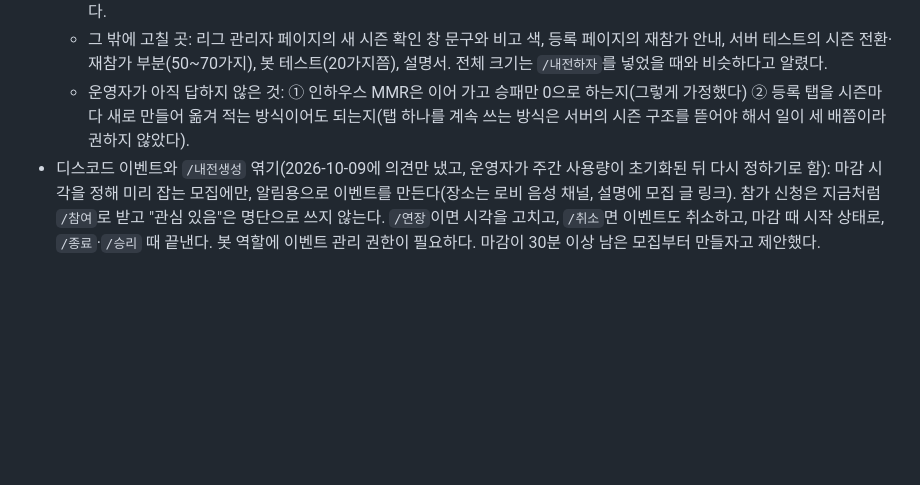
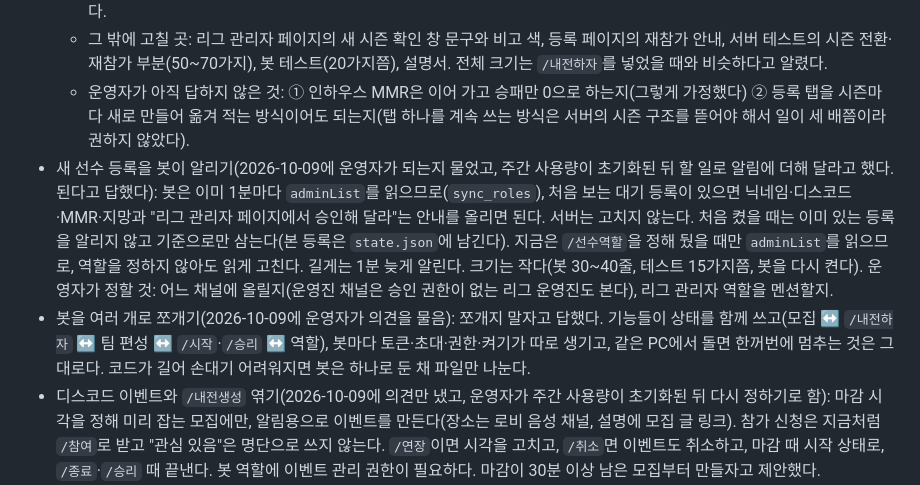
Before and after one commit to kkooldew/KR-Dota-InHouse-League, a Markdown page: CLAUDE.md, the part around the change. Drawn GitHub-style; blank space fills up the shorter version.

Commit message:
CLAUDE.md: 새 선수 등록을 봇이 알리는 계획과 봇을 쪼개지 않기로 한 의견을 적음
Co-Authored-By: Claude Opus 5.5 <noreply@anthropic.com>

```diff
--- a/CLAUDE.md
+++ b/CLAUDE.md
@@ -215,6 +215,8 @@ discord.py 단일 파일. 설정은 같은 폴더의 `config.json`(저장소에
   - 봇: 고치지 않아도 승인된 선수의 역할은 거두지 않는다(`revoke_plan`의 `keep`). 다만 "시즌이 바뀌어 지난 시즌 선수의 역할을 거뒀어요: 0명" 안내가 뜨고, 대기 중인 등록자가 손으로 받은 역할이 빠질 수 있어서, 시즌이 넘어가도 거두지 않게 고친다.
   - 그 밖에 고칠 곳: 리그 관리자 페이지의 새 시즌 확인 창 문구와 비고 색, 등록 페이지의 재참가 안내, 서버 테스트의 시즌 전환·재참가 부분(50~70가지), 봇 테스트(20가지쯤), 설명서. 전체 크기는 `/내전하자`를 넣었을 때와 비슷하다고 알렸다.
   - 운영자가 아직 답하지 않은 것: ① 인하우스 MMR은 이어 가고 승패만 0으로 하는지(그렇게 가정했다) ② 등록 탭을 시즌마다 새로 만들어 옮겨 적는 방식이어도 되는지(탭 하나를 계속 쓰는 방식은 서버의 시즌 구조를 뜯어야 해서 일이 세 배쯤이라 권하지 않았다).
+- 새 선수 등록을 봇이 알리기(2026-10-09에 운영자가 되는지 물었고, 주간 사용량이 초기화된 뒤 할 일로 알림에 더해 달라고 했다. 된다고 답했다): 봇은 이미 1분마다 `adminList`를 읽으므로(`sync_roles`), 처음 보는 대기 등록이 있으면 닉네임·디스코드·MMR·지망과 "리그 관리자 페이지에서 승인해 달라"는 안내를 올리면 된다. 서버는 고치지 않는다. 처음 켰을 때는 이미 있는 등록을 알리지 않고 기준으로만 삼는다(본 등록은 `state.json`에 남긴다). 지금은 `/선수역할`을 정해 뒀을 때만 `adminList`를 읽으므로, 역할을 정하지 않아도 읽게 고친다. 길게는 1분 늦게 알린다. 크기는 작다(봇 30~40줄, 테스트 15가지쯤, 봇을 다시 켠다). 운영자가 정할 것: 어느 채널에 올릴지(운영진 채널은 승인 권한이 없는 리그 운영진도 본다), 리그 관리자 역할을 멘션할지.
+- 봇을 여러 개로 쪼개기(2026-10-09에 운영자가 의견을 물음): 쪼개지 말자고 답했다. 기능들이 상태를 함께 쓰고(모집 ↔ `/내전하자` ↔ 팀 편성 ↔ `/시작`·`/승리` ↔ 역할), 봇마다 토큰·초대·권한·켜기가 따로 생기고, 같은 PC에서 돌면 한꺼번에 멈추는 것은 그대로다. 코드가 길어 손대기 어려워지면 봇은 하나로 둔 채 파일만 나눈다.
 - 디스코드 이벤트와 `/내전생성` 엮기(2026-10-09에 의견만 냈고, 운영자가 주간 사용량이 초기화된 뒤 다시 정하기로 함): 마감 시각을 정해 미리 잡는 모집에만, 알림용으로 이벤트를 만든다(장소는 로비 음성 채널, 설명에 모집 글 링크). 참가 신청은 지금처럼 `/참여`로 받고 "관심 있음"은 명단으로 쓰지 않는다. `/연장`이면 시각을 고치고, `/취소`면 이벤트도 취소하고, 마감 때 시작 상태로, `/종료`·`/승리` 때 끝낸다. 봇 역할에 이벤트 관리 권한이 필요하다. 마감이 30분 이상 남은 모집부터 만들자고 제안했다.
 - 서버 버전 13(이름만 바꿈: 서버가 보내는 안내 문구의 "운영진" → "리그 관리자", 운영 기록의 `리그 관리자 추가`·`리그 관리자 끊기`, 운영 기록 탭 셋째 칸 머리글, `setup` 로그의 "주인 키")은 운영자가 2026-10-09에 배포했다(상태 응답으로 확인).
 - 디스코드 쪽 설정은 운영자가 하기로 했다(2026-10-09): 리그 운영진 역할을 만들어 운영진 채널(#퍼그나봇-채널)의 채널 보기·메시지 보내기·애플리케이션 명령어 사용·메시지 기록 보기를 주고, 리그 운영진·리그 관리자 역할을 봇의 역할보다 위에 둔다. 서버 관리자 권한이 없는 리그 관리자도 `/선수역할`을 쓰게 하려면 운영자가 `/선수역할 관리자역할:@역할`을 한 번 입력해야 한다(아직 하지 않았다. 지금은 서버 관리자 권한이 있는 사람만 쓸 수 있다).
```
